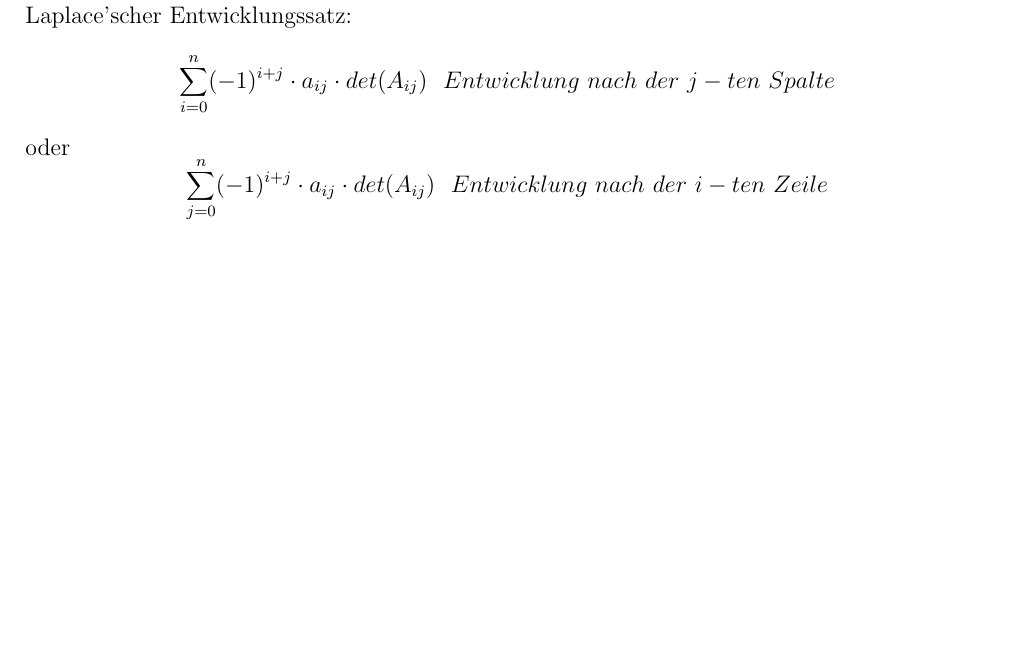
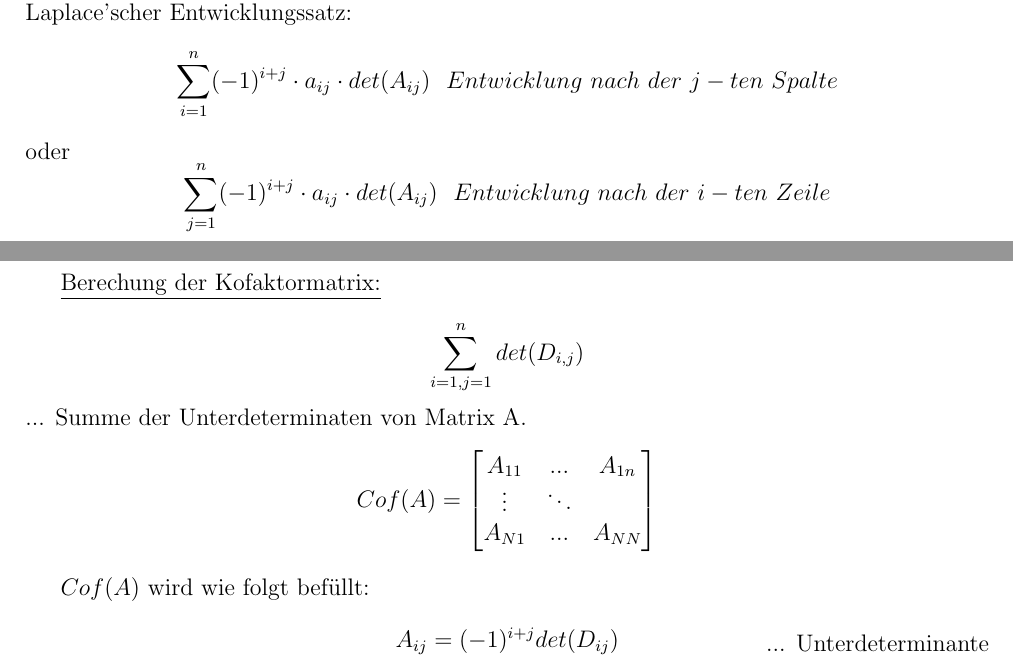
Before and after one commit to fugohan/aut, a LaTeX document (cheetsheet.tex): part of the page before the commit and two parts of pages 1 and 2 of 2 after it, the two joined at a grey line, cut so that both start at the same text, the shorter picture padded with empty space. Compiled offline with pdfLaTeX.

Commit message:
Berechnung der Kofaktormatrix wurde hinzugefügt.

```diff
--- a/cheetsheet.tex
+++ b/cheetsheet.tex
@@ -1,6 +1,7 @@
 \documentclass[12pt]{article}
 \usepackage[utf8]{inputenc}
 \usepackage{graphicx}
+\usepackage{amsmath} %bmatrix!!!!
 %\usepackage{xcolor}
 \usepackage[a4paper,left=2cm,right=2cm,top=2cm,bottom=4cm]{geometry}
 
@@ -30,9 +31,28 @@ Für die Adjunkte gilt folgende Beziehung:
 \[ adj(A) = Cof(A)^{T} \]
 Für die Ermittlung der Kofaktormatrix wird der Formalismus des Laplace'schen Entwicklungssatzes benötigt. \\
 Laplace'scher Entwicklungssatz:
-\[ \sum_{i=0}^{n}(-1)^{i+j} \cdot a_{ij} \cdot det(A_{ij}) \ \ Entwicklung \ nach \ der \ j-ten \ Spalte\]
+\[ \sum_{i=1}^{n}(-1)^{i+j} \cdot a_{ij} \cdot det(A_{ij}) \ \ Entwicklung \ nach \ der \ j-ten \ Spalte\]
 oder
-\[ \sum_{j=0}^{n}(-1)^{i+j} \cdot a_{ij} \cdot det(A_{ij}) \ \ Entwicklung \ nach \ der \ i-ten \ Zeile\]
+\[ \sum_{j=1}^{n}(-1)^{i+j} \cdot a_{ij} \cdot det(A_{ij}) \ \ Entwicklung \ nach \ der \ i-ten \ Zeile\]
+
+\underline{Berechung der Kofaktormatrix:}
+
+\[\sum_{i=1,j=1}^{n} det(D_{i,j}) \]... Summe der Unterdeterminaten von Matrix A.
+\[Cof(A)=
+\begin{bmatrix}
+   A_{11}&...&A_{1n}\\
+   \vdots & \ddots&\\
+   A_{N1}&...&A_{NN}
+\end{bmatrix}
+\]
+
+\(Cof(A)\) wird wie folgt befüllt:
+\[A_{ij}=(-1)^{i+j}det(D_{ij})\]
+
+\begin{flushright}
+\vspace{-0.9cm}  ... Unterdeterminante
+\end{flushright}
+
 \end{document}
 
 %%%%%%%%%%%%%%%%%%%%%%%%%%%%%%%%%%%%%%
```
